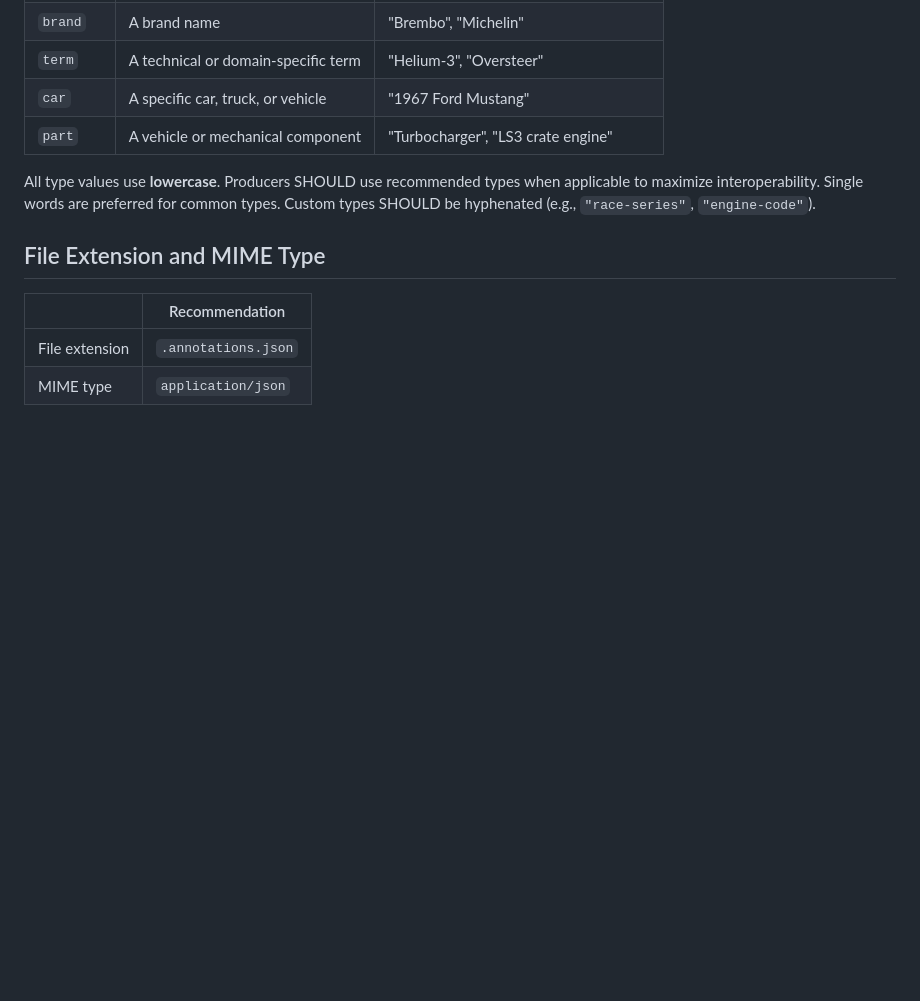
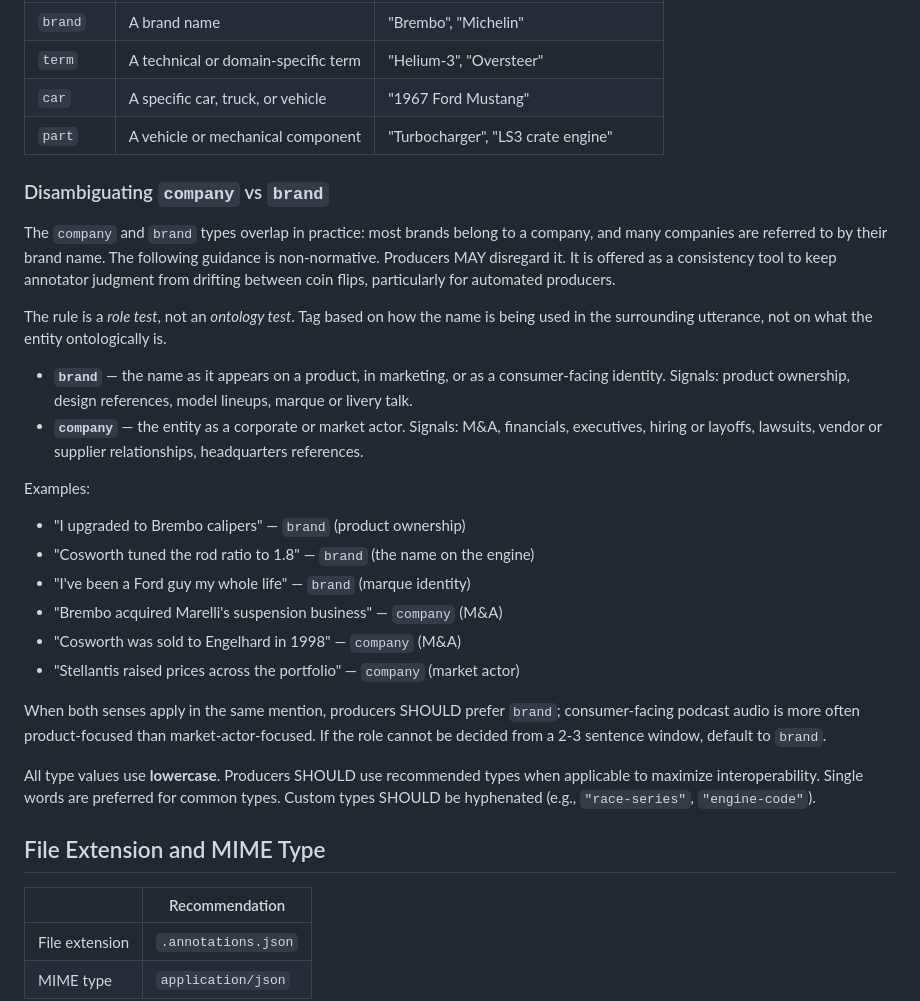
Before and after one commit to ryanwi/podcast-annotations-js, a Markdown page: SPEC.md, the part around the change. GitHub-like rendering; blank space fills up the shorter version.

Commit message:
spec: add non-normative guidance for company vs brand disambiguation
The `company` and `brand` types in Recommended Entity Types overlap in
practice and are difficult to apply consistently. In the reference
implementation, an LLM annotator made roughly coin-flip judgments
between the two across ~20K production annotations (~9,260 `company`
vs ~10,505 `brand`), with the same entities tagged inconsistently
across episodes (e.g., Cosworth as `company` in one annotation and
`brand` in another). Downstream layers in that implementation
collapsed the two for the same reason.

Add a non-normative subsection that frames the choice as a role test
(how the name is being used in the utterance) rather than an ontology
test, with signal lists for each type, six worked examples covering
both directions including same-name reversals (Brembo, Cosworth), a
tiebreaker preferring `brand` for consumer-facing audio, and an
explicit statement that producers MAY disregard the guidance.

The reference implementation's prompt-side version of this guidance
landed separately in carcurious-cli.

```diff
--- a/SPEC.md
+++ b/SPEC.md
@@ -287,6 +287,26 @@ The following types are proven in production and recommended for interoperabilit
 | `car` | A specific car, truck, or vehicle | "1967 Ford Mustang" |
 | `part` | A vehicle or mechanical component | "Turbocharger", "LS3 crate engine" |
 
+### Disambiguating `company` vs `brand`
+
+The `company` and `brand` types overlap in practice: most brands belong to a company, and many companies are referred to by their brand name. The following guidance is non-normative. Producers MAY disregard it. It is offered as a consistency tool to keep annotator judgment from drifting between coin flips, particularly for automated producers.
+
+The rule is a *role test*, not an *ontology test*. Tag based on how the name is being used in the surrounding utterance, not on what the entity ontologically is.
+
+- **`brand`** — the name as it appears on a product, in marketing, or as a consumer-facing identity. Signals: product ownership, design references, model lineups, marque or livery talk.
+- **`company`** — the entity as a corporate or market actor. Signals: M&A, financials, executives, hiring or layoffs, lawsuits, vendor or supplier relationships, headquarters references.
+
+Examples:
+
+- "I upgraded to Brembo calipers" — `brand` (product ownership)
+- "Cosworth tuned the rod ratio to 1.8" — `brand` (the name on the engine)
+- "I've been a Ford guy my whole life" — `brand` (marque identity)
+- "Brembo acquired Marelli's suspension business" — `company` (M&A)
+- "Cosworth was sold to Engelhard in 1998" — `company` (M&A)
+- "Stellantis raised prices across the portfolio" — `company` (market actor)
+
+When both senses apply in the same mention, producers SHOULD prefer `brand`; consumer-facing podcast audio is more often product-focused than market-actor-focused. If the role cannot be decided from a 2-3 sentence window, default to `brand`.
+
 All type values use **lowercase**. Producers SHOULD use recommended types when applicable to maximize interoperability. Single words are preferred for common types. Custom types SHOULD be hyphenated (e.g., `"race-series"`, `"engine-code"`).
 
 ## File Extension and MIME Type
```
